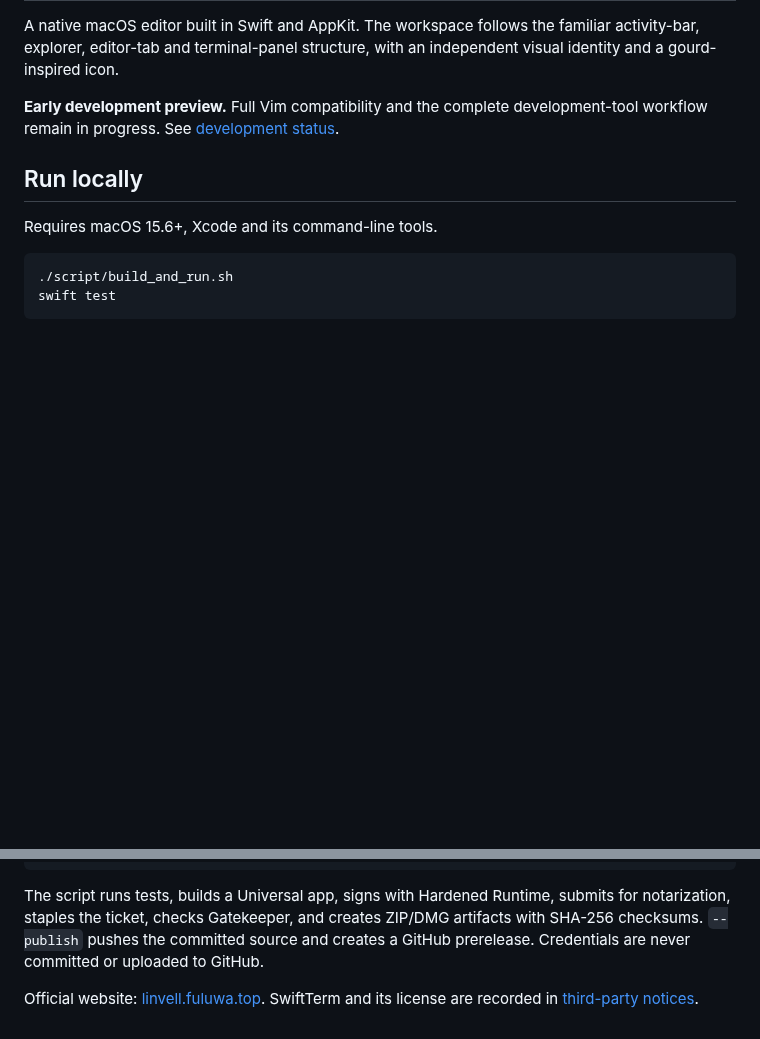
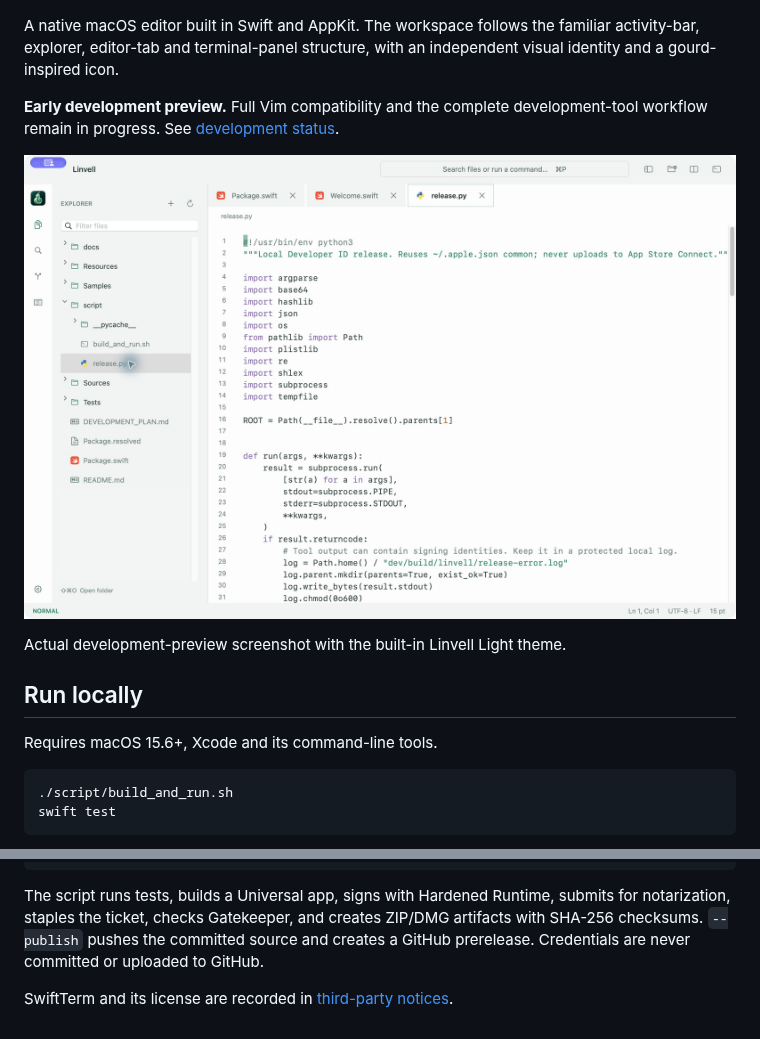
Before and after one commit to huluxiaohuowa/Linvell, a Markdown page: README.md, 2 parts joined by grey strips. Drawn GitHub-style; pictures changed too: docs/images/linvell-workspace.png (added); blank space fills up the shorter version.

Commit message:
docs: add website link and workspace screenshot

```diff
--- a/README.md
+++ b/README.md
@@ -3,6 +5,10 @@
 A native macOS editor built in Swift and AppKit. The workspace follows the familiar activity-bar, explorer, editor-tab and terminal-panel structure, with an independent visual identity and a gourd-inspired icon.
 
 **Early development preview.** Full Vim compatibility and the complete development-tool workflow remain in progress. See [development status](docs/STATUS.md).
+
+![Linvell workspace in the built-in light theme, showing the file explorer, language icons, editor tabs and syntax highlighting](docs/images/linvell-workspace.png)
+
+Actual development-preview screenshot with the built-in Linvell Light theme.
 
 ## Run locally
 
@@ -33,4 +39,4 @@ python3 script/release.py --version 0.1.0-preview.1 --publish
 
 The script runs tests, builds a Universal app, signs with Hardened Runtime, submits for notarization, staples the ticket, checks Gatekeeper, and creates ZIP/DMG artifacts with SHA-256 checksums. `--publish` pushes the committed source and creates a GitHub prerelease. Credentials are never committed or uploaded to GitHub.
 
-Official website: [linvell.fuluwa.top](https://linvell.fuluwa.top/). SwiftTerm and its license are recorded in [third-party notices](Resources/ThirdPartyNotices.txt).
+SwiftTerm and its license are recorded in [third-party notices](Resources/ThirdPartyNotices.txt).
```
Also changed, not shown: other parts of README.md (+2 -0 lines).
